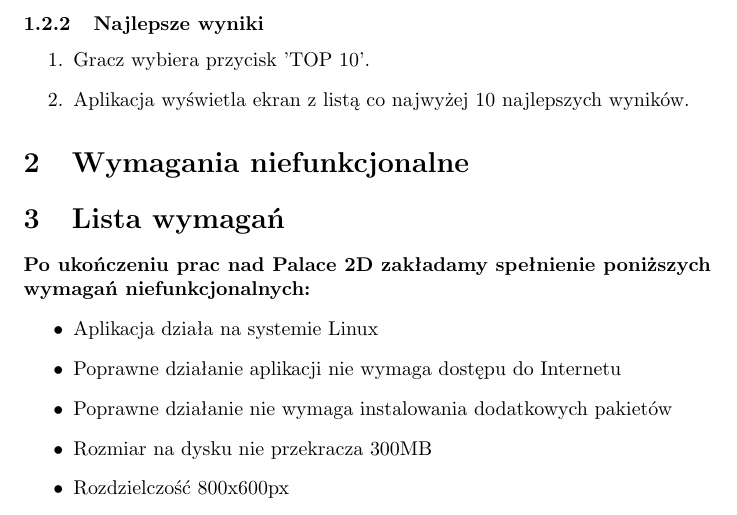
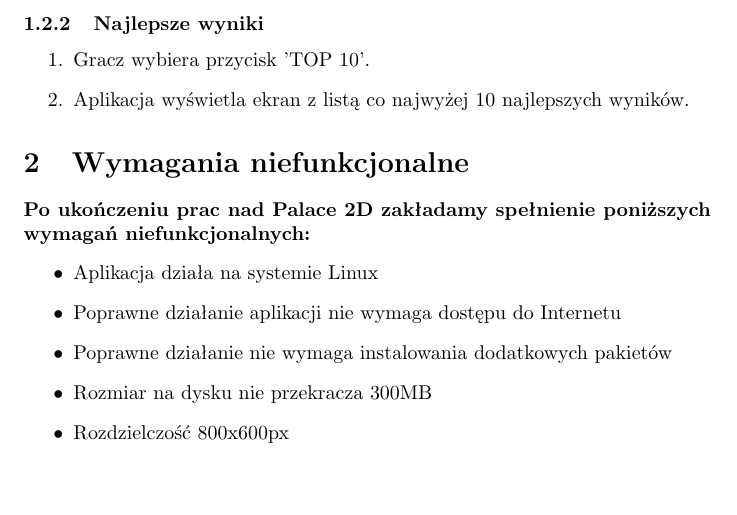
Before and after one commit to annkamsk/Palace2D, a LaTeX document (dokumentacja/specyfikacja.tex): part of page 2 of 2, cut so that both start at the same text, the shorter picture padded with empty space. Compiled offline with pdfLaTeX.

Commit message:
Fix a doubled section tag

```diff
--- a/dokumentacja/specyfikacja.tex
+++ b/dokumentacja/specyfikacja.tex
@@ -39,7 +39,6 @@
 
 \section{Wymagania niefunkcjonalne}
 
-\section{Lista wymagań}
 \textbf{Po ukończeniu prac nad Palace 2D zakładamy spełnienie poniższych
 wymagań niefunkcjonalnych:}
   \begin{itemize}
```
